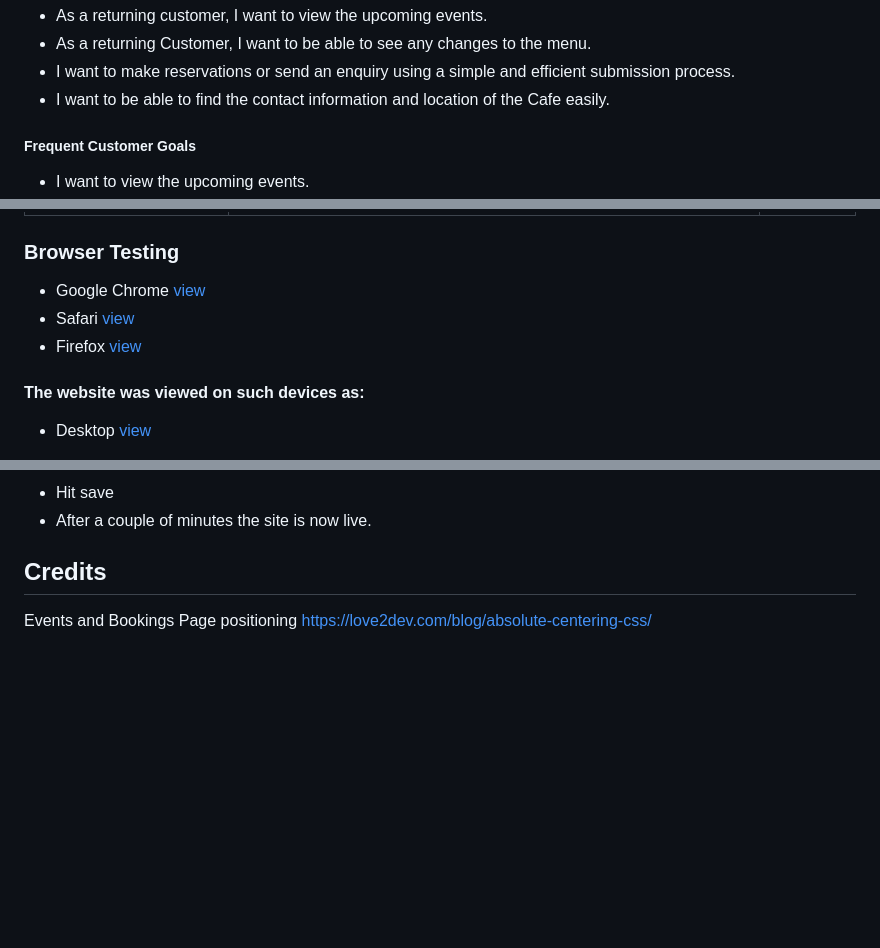
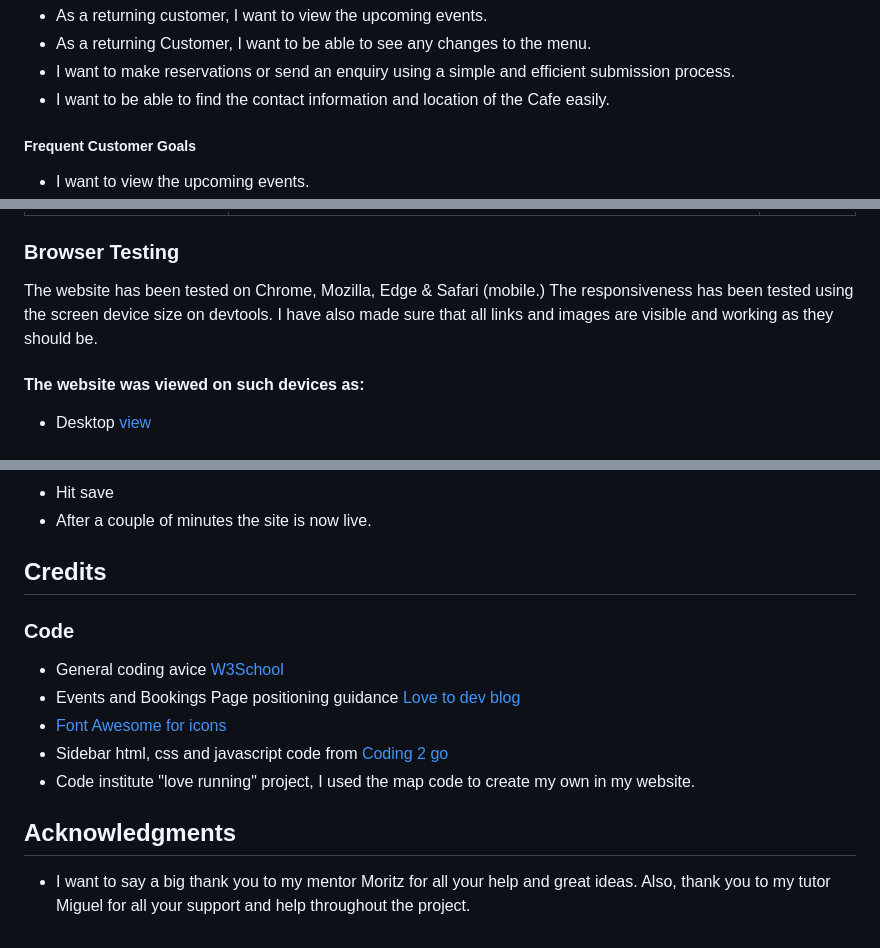
Before and after one commit to Adriannap26/Petals-and-Potions, a Markdown page: README.md, 3 parts joined by grey strips. Drawn GitHub-style; blank space fills up the shorter version.

Commit message:
added credits and acknowledgements

```diff
--- a/README.md
+++ b/README.md
@@ -42,9 +42,6 @@ This is where the image with different browsers and screen sizes will go TBC
    - As a returning Customer, I want to be able to see any changes to the menu.
    - I want to make reservations or send an enquiry using a simple and efficient submission process.
    - I want to be able to find the contact information and location of the Cafe easily.
-   <!--
-   - I want to be able to subscribe to the newsletter in order to receive special offers and receive communication regarding upcoming events.
-   -->
 
    ##### Frequent Customer Goals
    - I want to view the upcoming events.
@@ -278,9 +275,7 @@ All pages contain the same header and footer.
 
 ### Browser Testing
 
--  Google Chrome [view](#)
--  Safari [view](#)
--  Firefox [view](#)
+The website has been tested on Chrome, Mozilla, Edge & Safari (mobile.) The responsiveness has been tested using the screen device size on devtools. I have also made sure that all links and images are visible and working as they should be.
 
 #### The website was viewed on such devices as:
 - Desktop [view](#)
@@ -377,4 +372,12 @@ All pages contain the same header and footer.
 
 ## Credits
 
-Events and Bookings Page positioning https://love2dev.com/blog/absolute-centering-css/
+### Code
+- General coding avice [W3School](https://www.w3schools.com/)
+- Events and Bookings Page positioning guidance [Love to dev blog](https://love2dev.com/blog/absolute-centering-css/)
+- [Font Awesome for icons](https://fontawesome.com/)
+- Sidebar html, css and javascript code from [Coding 2 go](https://youtu.be/U8smiWQ8Seg?feature=shared)
+- Code institute "love running" project, I used the map code to create my own in my website.
+
+## Acknowledgments
+- I want to say a big thank you to my mentor Moritz for all your help and great ideas. Also, thank you to my tutor Miguel for all your support and help throughout the project.
```
